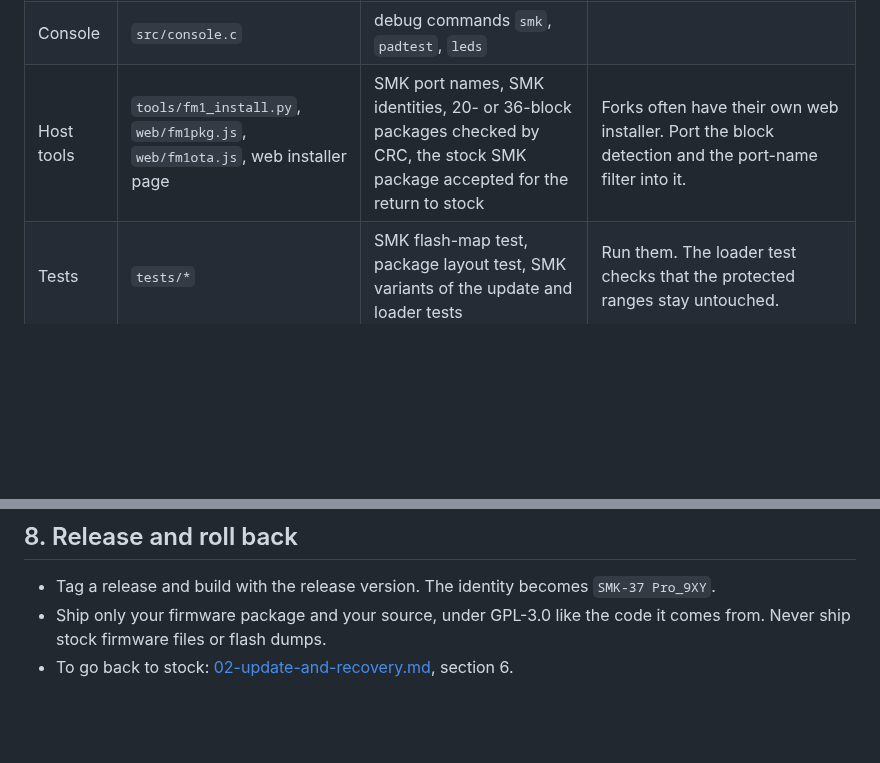
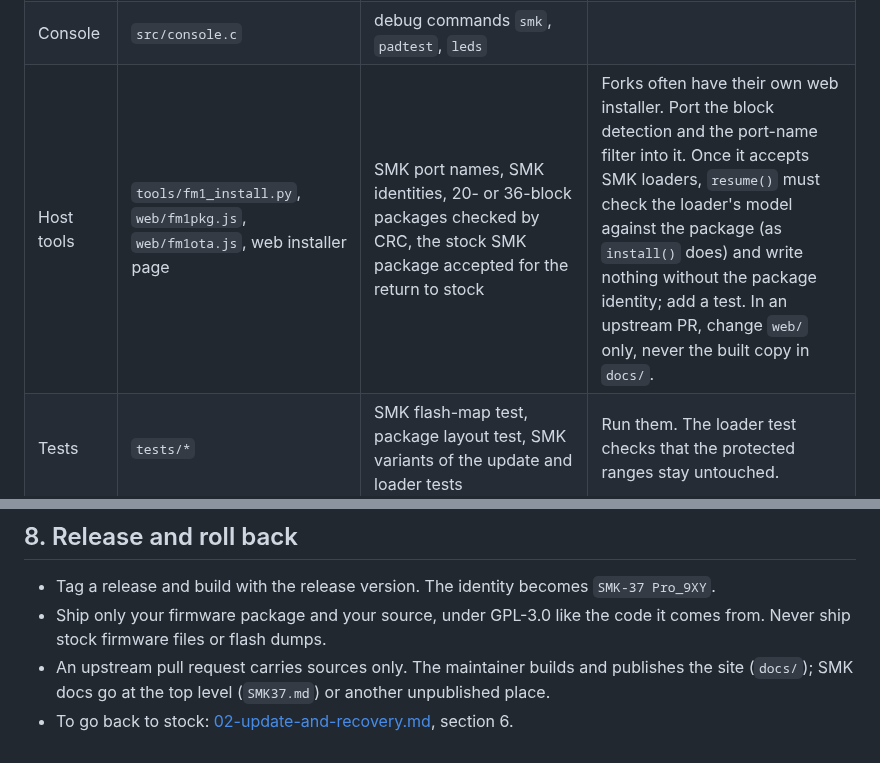
Before and after one commit to djStrombo/FM1-to-SMK37, a Markdown page: docs/03-porting-steps.md, 2 parts joined by grey strips. GitHub-like rendering; blank space fills up the shorter version.

```diff
--- a/docs/03-porting-steps.md
+++ b/docs/03-porting-steps.md
@@ -154,7 +154,7 @@ files, read each hunk and apply its intent.
 | MIDI | `src/felucca.c` | TRS MIDI IN forced off on the SMK, with a build error if it is switched on | PH8 is a matrix row on the SMK. Keep the guard. |
 | UI | `src/main.c`, `src/panel.c`, `src/ui_input.c`, `src/seq.c`, `src/voice.c`, `src/bootguard.h` | button and knob defaults, pads as white keys, outer keys, faders, wheels, LED rules, power-on combos on the SMK's OCTAVE buttons | Expect most conflicts here. See section 5. |
 | Console | `src/console.c` | debug commands `smk`, `padtest`, `leds` | |
-| Host tools | `tools/fm1_install.py`, `web/fm1pkg.js`, `web/fm1ota.js`, web installer page | SMK port names, SMK identities, 20- or 36-block packages checked by CRC, the stock SMK package accepted for the return to stock | Forks often have their own web installer. Port the block detection and the port-name filter into it. |
+| Host tools | `tools/fm1_install.py`, `web/fm1pkg.js`, `web/fm1ota.js`, web installer page | SMK port names, SMK identities, 20- or 36-block packages checked by CRC, the stock SMK package accepted for the return to stock | Forks often have their own web installer. Port the block detection and the port-name filter into it. Once it accepts SMK loaders, `resume()` must check the loader's model against the package (as `install()` does) and write nothing without the package identity; add a test. In an upstream PR, change `web/` only, never the built copy in `docs/`. |
 | Tests | `tests/*` | SMK flash-map test, package layout test, SMK variants of the update and loader tests | Run them. The loader test checks that the protected ranges stay untouched. |
 
 After this step, check two things:
@@ -239,4 +239,6 @@ The reference build writes `build/sloop-smk37.fwsc` (identity `SMK-37 Pro_900`).
 - Tag a release and build with the release version. The identity becomes `SMK-37 Pro_9XY`.
 - Ship only your firmware package and your source, under GPL-3.0 like the code it comes from. Never ship stock
   firmware files or flash dumps.
+- An upstream pull request carries sources only. The maintainer builds and publishes the site (`docs/`); SMK docs
+  go at the top level (`SMK37.md`) or another unpublished place.
 - To go back to stock: [02-update-and-recovery.md](02-update-and-recovery.md), section 6.
```
Also changed, not shown: AGENTS.md (+15 -4 lines), docs/08-pitfalls.md (+2 -0 lines).
